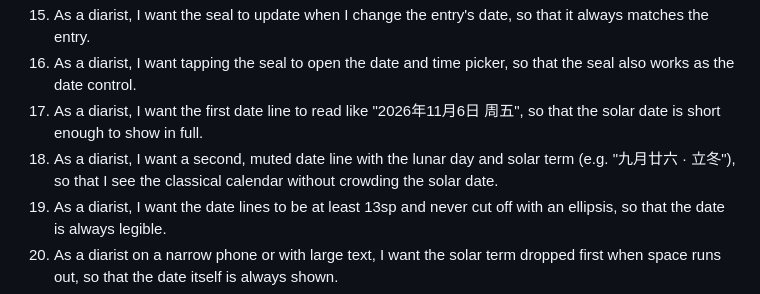
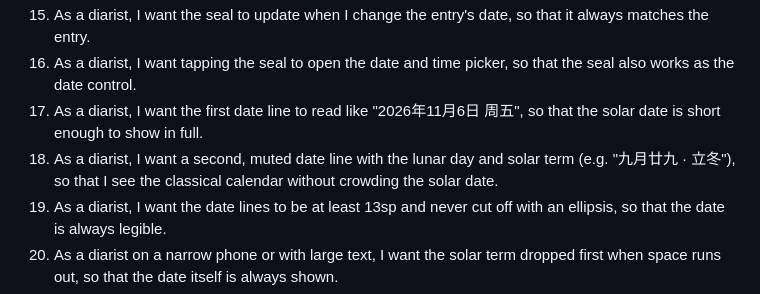
Before and after one commit to harry1029-ast/memodiary, a Markdown page: docs/specs/0011-scholars-desk-letterhead-and-tucked-prints.md, the part around the change. Rendered like a GitHub page.

Commit message:
docs(spec-011): correct lunar date example (2026-11-07 is 九月廿九)
Co-Authored-By: Claude Opus 5.5 <noreply@anthropic.com>

```diff
--- a/docs/specs/0011-scholars-desk-letterhead-and-tucked-prints.md
+++ b/docs/specs/0011-scholars-desk-letterhead-and-tucked-prints.md
@@ -61,7 +61,7 @@ The editor becomes a calmer, more tactile scholar's desk:
 15. As a diarist, I want the seal to update when I change the entry's date, so that it always matches the entry.
 16. As a diarist, I want tapping the seal to open the date and time picker, so that the seal also works as the date control.
 17. As a diarist, I want the first date line to read like "2026年11月6日 周五", so that the solar date is short enough to show in full.
-18. As a diarist, I want a second, muted date line with the lunar day and solar term (e.g. "九月廿六 · 立冬"), so that I see the classical calendar without crowding the solar date.
+18. As a diarist, I want a second, muted date line with the lunar day and solar term (e.g. "九月廿九 · 立冬"), so that I see the classical calendar without crowding the solar date.
 19. As a diarist, I want the date lines to be at least 13sp and never cut off with an ellipsis, so that the date is always legible.
 20. As a diarist on a narrow phone or with large text, I want the solar term dropped first when space runs out, so that the date itself is always shown.
 21. As a diarist, I want the title below the date lines to use the full width up to the charms, so that long titles wrap less.
```
